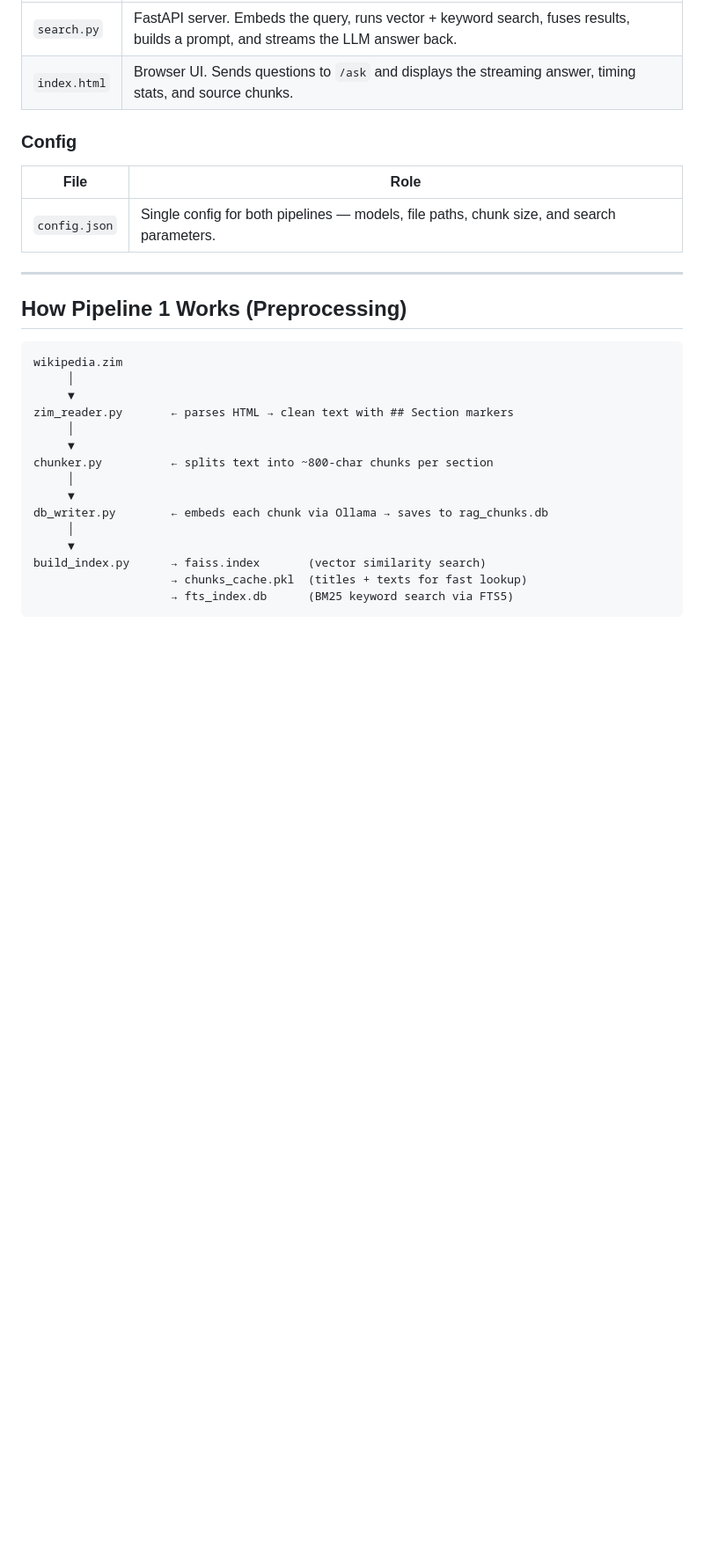
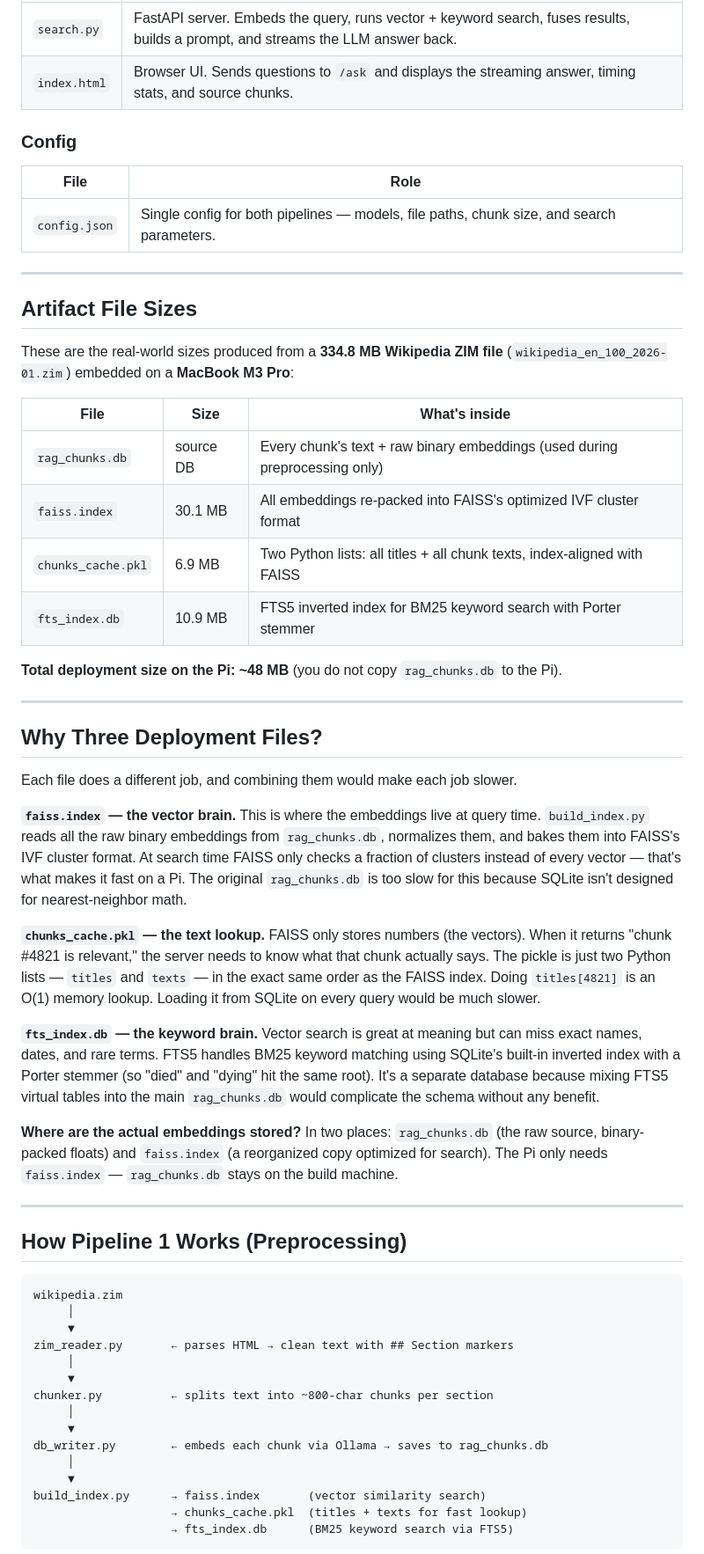
Before and after one commit to Amuo007/RAG_IIAB, a Markdown page: README.md, the part around the change. Shown at 88% size. Drawn GitHub-style; blank space fills up the shorter version.

```diff
--- a/README.md
+++ b/README.md
@@ -74,6 +74,39 @@ Then open `http://localhost:8000` in your browser.
 | File | Role |
 |---|---|
 | `config.json` | Single config for both pipelines — models, file paths, chunk size, and search parameters. |
+
+---
+
+## Artifact File Sizes
+
+These are the real-world sizes produced from a **334.8 MB Wikipedia ZIM file** (`wikipedia_en_100_2026-01.zim`) embedded on a **MacBook M3 Pro**:
+
+| File | Size | What's inside |
+|---|---|---|
+| `rag_chunks.db` | source DB | Every chunk's text + raw binary embeddings (used during preprocessing only) |
+| `faiss.index` | 30.1 MB | All embeddings re-packed into FAISS's optimized IVF cluster format |
+| `chunks_cache.pkl` | 6.9 MB | Two Python lists: all titles + all chunk texts, index-aligned with FAISS |
+| `fts_index.db` | 10.9 MB | FTS5 inverted index for BM25 keyword search with Porter stemmer |
+
+**Total deployment size on the Pi: ~48 MB** (you do not copy `rag_chunks.db` to the Pi).
+
+---
+
+## Why Three Deployment Files?
+
+Each file does a different job, and combining them would make each job slower.
+
+**`faiss.index` — the vector brain.**
+This is where the embeddings live at query time. `build_index.py` reads all the raw binary embeddings from `rag_chunks.db`, normalizes them, and bakes them into FAISS's IVF cluster format. At search time FAISS only checks a fraction of clusters instead of every vector — that's what makes it fast on a Pi. The original `rag_chunks.db` is too slow for this because SQLite isn't designed for nearest-neighbor math.
+
+**`chunks_cache.pkl` — the text lookup.**
+FAISS only stores numbers (the vectors). When it returns "chunk #4821 is relevant," the server needs to know what that chunk actually says. The pickle is just two Python lists — `titles` and `texts` — in the exact same order as the FAISS index. Doing `titles[4821]` is an O(1) memory lookup. Loading it from SQLite on every query would be much slower.
+
+**`fts_index.db` — the keyword brain.**
+Vector search is great at meaning but can miss exact names, dates, and rare terms. FTS5 handles BM25 keyword matching using SQLite's built-in inverted index with a Porter stemmer (so "died" and "dying" hit the same root). It's a separate database because mixing FTS5 virtual tables into the main `rag_chunks.db` would complicate the schema without any benefit.
+
+**Where are the actual embeddings stored?**
+In two places: `rag_chunks.db` (the raw source, binary-packed floats) and `faiss.index` (a reorganized copy optimized for search). The Pi only needs `faiss.index` — `rag_chunks.db` stays on the build machine.
 
 ---
 
```
